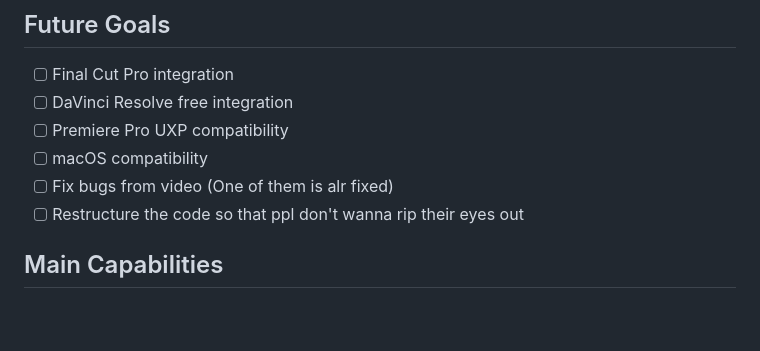
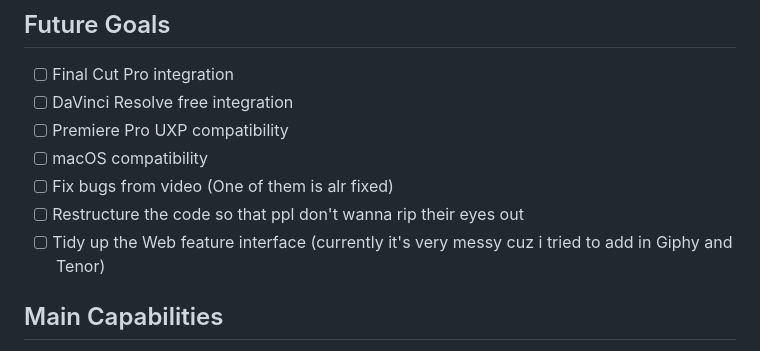
Before and after one commit to Lotanami/PremieDropRepo, a Markdown page: README.md, the part around the change. Drawn GitHub-style; blank space fills up the shorter version.

```diff
--- a/README.md
+++ b/README.md
@@ -29,6 +29,7 @@ preview playback.
 - [ ] macOS compatibility
 - [ ] Fix bugs from video (One of them is alr fixed)
 - [ ] Restructure the code so that ppl don't wanna rip their eyes out
+- [ ] Tidy up the Web feature interface (currently it's very messy cuz i tried to add in Giphy and Tenor)
 
 ## Main Capabilities
 
```
